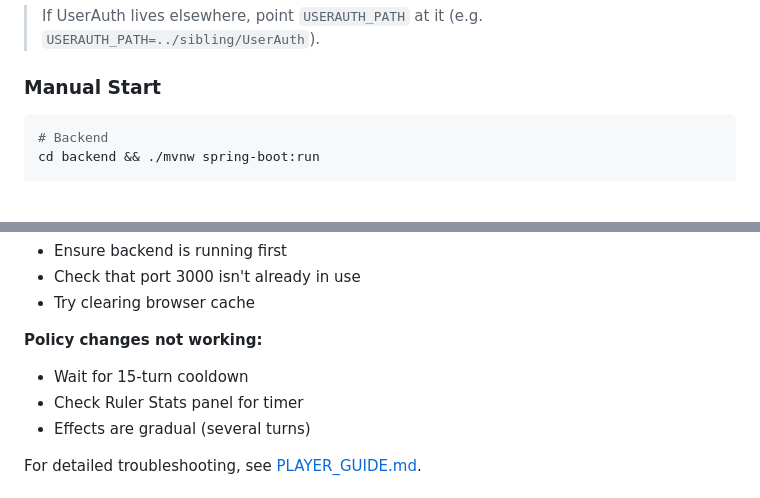
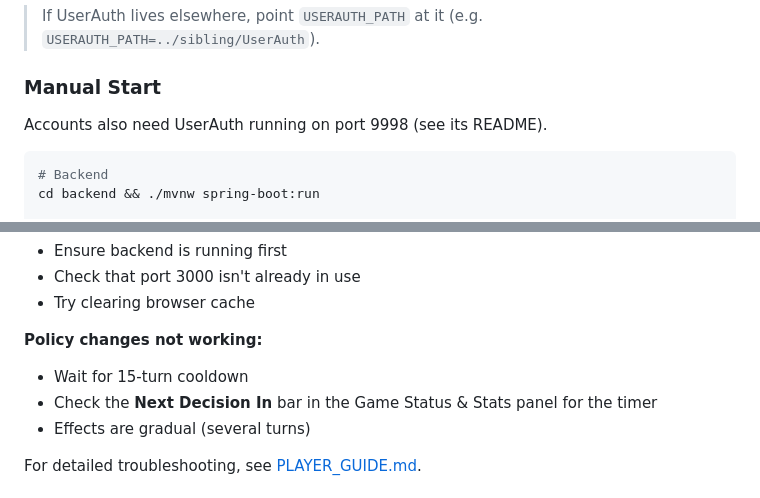
Before and after one commit to Preponderous-Software/barony, a Markdown page: README.md, 2 parts joined by grey strips. Drawn GitHub-style; blank space fills up the shorter version.

````diff
--- a/README.md
+++ b/README.md
@@ -52,6 +52,9 @@ create an account, and log in.
 > If UserAuth lives elsewhere, point `USERAUTH_PATH` at it (e.g. `USERAUTH_PATH=../sibling/UserAuth`).
 
 ### Manual Start
+
+Accounts also need UserAuth running on port 9998 (see its README).
+
 ```bash
 # Backend
 cd backend && ./mvnw spring-boot:run
@@ -301,7 +304,7 @@ GitHub Actions runs on all PRs:
 
 **Policy changes not working:**
 - Wait for 15-turn cooldown
-- Check Ruler Stats panel for timer
+- Check the **Next Decision In** bar in the Game Status & Stats panel for the timer
 - Effects are gradual (several turns)
 
 For detailed troubleshooting, see [PLAYER_GUIDE.md](PLAYER_GUIDE.md).
````
Also changed, not shown: PLAYER_GUIDE.md (+38 -4 lines).
